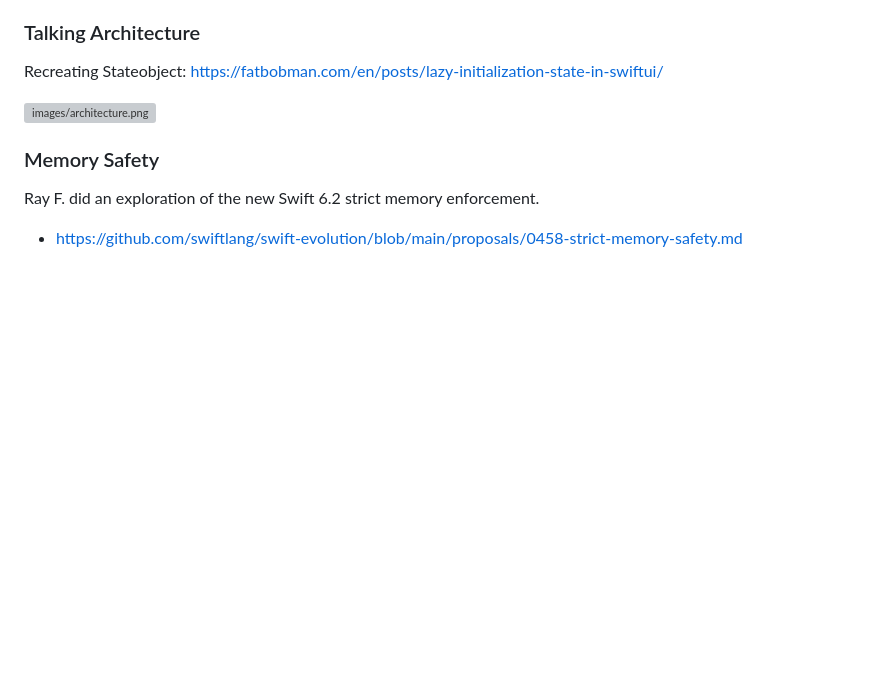
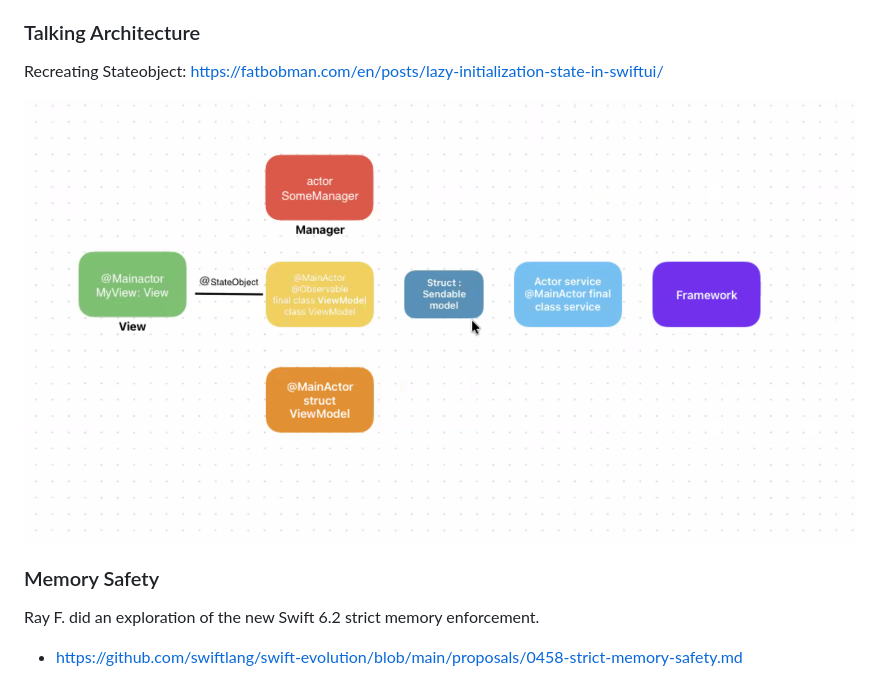
Before and after one commit to aflockofswifts/meetings, a Markdown page: README.md, the part around the change. Drawn GitHub-style; blank space fills up the shorter version; grey boxes are pictures that could not be loaded.

Commit message:
Fix image link

```diff
--- a/README.md
+++ b/README.md
@@ -33,7 +33,7 @@ Some other options (resources):
 
   Recreating Stateobject: https://fatbobman.com/en/posts/lazy-initialization-state-in-swiftui/
 
-![images/architecture.png](Architecture)
+![Architecture](images/architecture1.png)
 
 ### Memory Safety
 
```
Also changed, not shown: images/architecture1.png (renamed from images/architecture.png).
